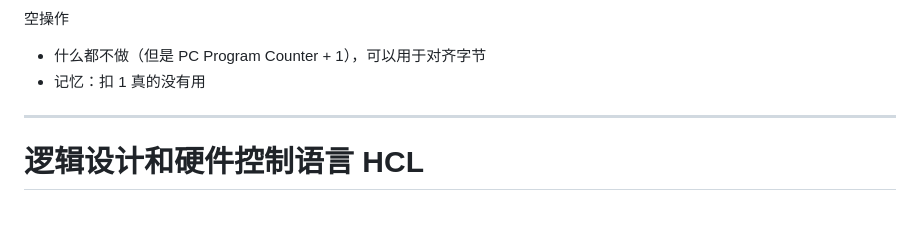
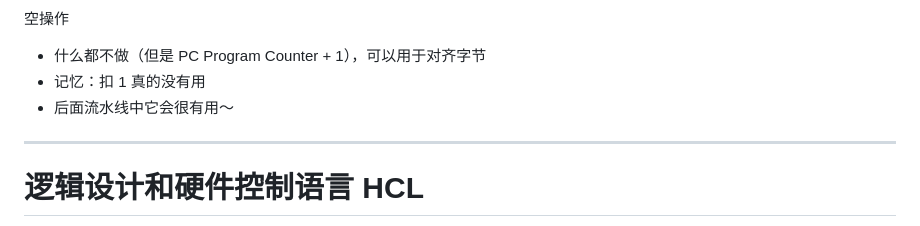
Before and after one commit to fuquan99666/ICS-Slides, a Markdown page: slides/04-Arch-ISA-and-Logic.md, the part around the change. Rendered like a GitHub page.

```diff
--- a/slides/04-Arch-ISA-and-Logic.md
+++ b/slides/04-Arch-ISA-and-Logic.md
@@ -1143,6 +1143,7 @@ stack
 空操作
 - 什么都不做（但是 PC <span text-sm> Program Counter </span> + 1），可以用于对齐字节
 - 记忆：扣 1 真的没有用
+- 后面流水线中它会很有用～
 
 ---
 
```
Also changed, not shown: slides/05-Arch-Sequential-and-Pipelined.md (+14 -0 lines).
